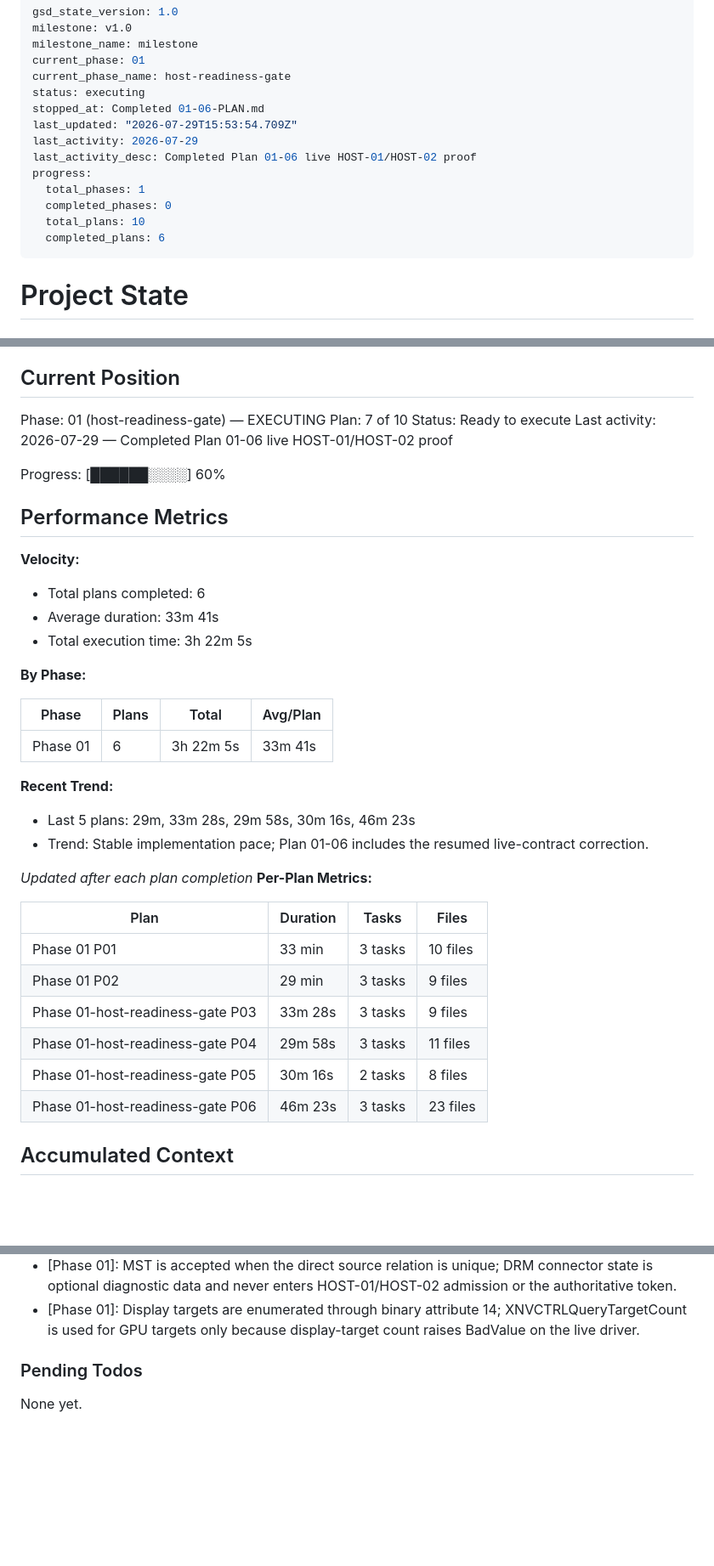
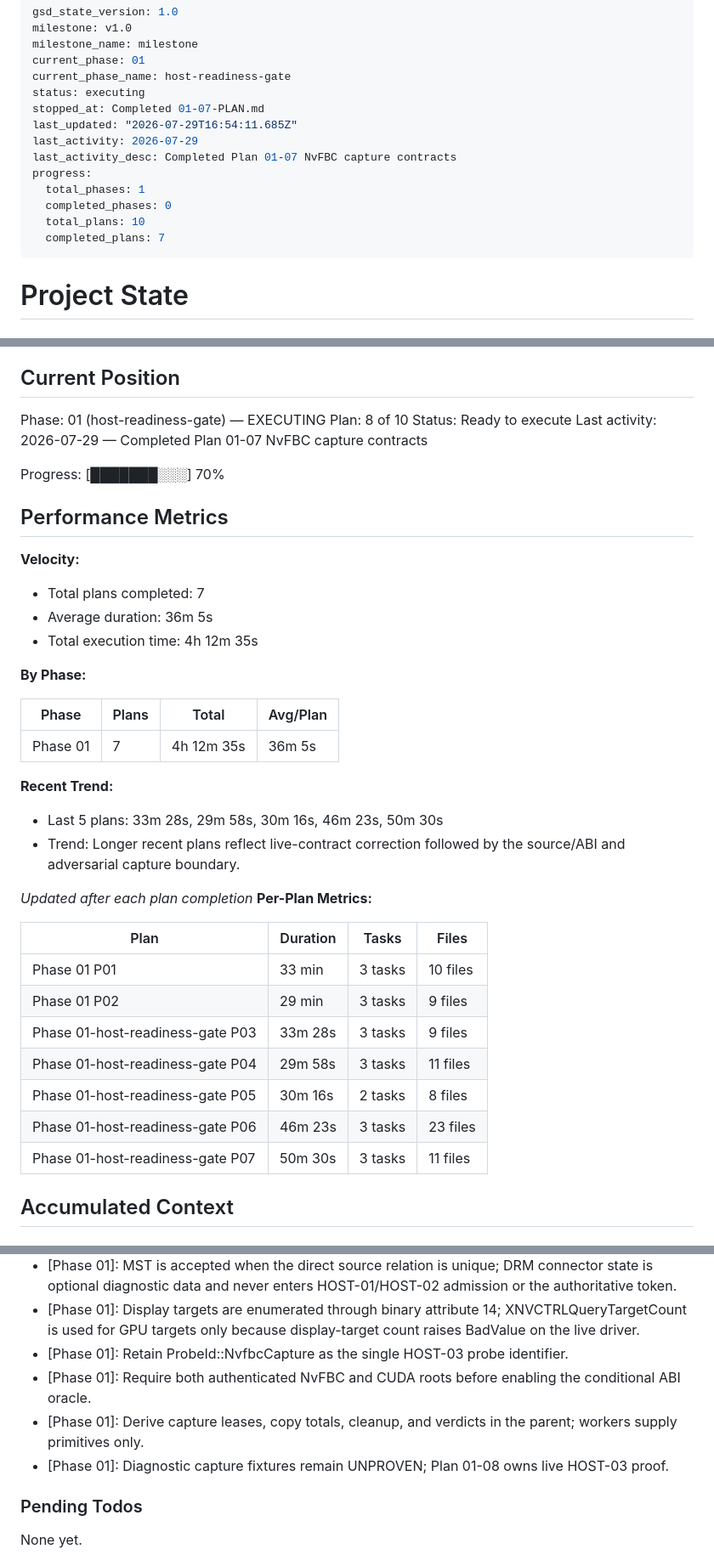
Before and after one commit to best-day-ever/replaydesktop, a Markdown page: .planning/STATE.md, 3 parts joined by grey strips. Shown at 85% size. Rendered like a GitHub page; blank space fills up the shorter version.

Commit message:
docs(01-07): complete NvFBC capture contract plan

```diff
--- a/.planning/STATE.md
+++ b/.planning/STATE.md
@@ -5,15 +5,15 @@ milestone_name: milestone
 current_phase: 01
 current_phase_name: host-readiness-gate
 status: executing
-stopped_at: Completed 01-06-PLAN.md
-last_updated: "2026-07-29T15:53:54.709Z"
+stopped_at: Completed 01-07-PLAN.md
+last_updated: "2026-07-29T16:54:11.685Z"
 last_activity: 2026-07-29
-last_activity_desc: Completed Plan 01-06 live HOST-01/HOST-02 proof
+last_activity_desc: Completed Plan 01-07 NvFBC capture contracts
 progress:
   total_phases: 1
   completed_phases: 0
   total_plans: 10
-  completed_plans: 6
+  completed_plans: 7
 ---
 
 # Project State
@@ -28,30 +28,30 @@ See: .planning/PROJECT.md (updated 2026-07-26)
 ## Current Position
 
 Phase: 01 (host-readiness-gate) — EXECUTING
-Plan: 7 of 10
+Plan: 8 of 10
 Status: Ready to execute
-Last activity: 2026-07-29 — Completed Plan 01-06 live HOST-01/HOST-02 proof
+Last activity: 2026-07-29 — Completed Plan 01-07 NvFBC capture contracts
 
-Progress: [██████░░░░] 60%
+Progress: [███████░░░] 70%
 
 ## Performance Metrics
 
 **Velocity:**
 
-- Total plans completed: 6
-- Average duration: 33m 41s
-- Total execution time: 3h 22m 5s
+- Total plans completed: 7
+- Average duration: 36m 5s
+- Total execution time: 4h 12m 35s
 
 **By Phase:**
 
 | Phase | Plans | Total | Avg/Plan |
 |-------|-------|-------|----------|
-| Phase 01 | 6 | 3h 22m 5s | 33m 41s |
+| Phase 01 | 7 | 4h 12m 35s | 36m 5s |
 
 **Recent Trend:**
 
-- Last 5 plans: 29m, 33m 28s, 29m 58s, 30m 16s, 46m 23s
-- Trend: Stable implementation pace; Plan 01-06 includes the resumed live-contract correction.
+- Last 5 plans: 33m 28s, 29m 58s, 30m 16s, 46m 23s, 50m 30s
+- Trend: Longer recent plans reflect live-contract correction followed by the source/ABI and adversarial capture boundary.
 
 *Updated after each plan completion*
 **Per-Plan Metrics:**
@@ -64,6 +64,7 @@ Progress: [██████░░░░] 60%
 | Phase 01-host-readiness-gate P04 | 29m 58s | 3 tasks | 11 files |
 | Phase 01-host-readiness-gate P05 | 30m 16s | 2 tasks | 8 files |
 | Phase 01-host-readiness-gate P06 | 46m 23s | 3 tasks | 23 files |
+| Phase 01-host-readiness-gate P07 | 50m 30s | 3 tasks | 11 files |
 
 ## Accumulated Context
 
@@ -95,6 +96,10 @@ Recent decisions affecting current work:
 - [Phase 01]: NV-CONTROL display and GPU target ID zero are valid and must not be rejected by XID-style validators.
 - [Phase 01]: MST is accepted when the direct source relation is unique; DRM connector state is optional diagnostic data and never enters HOST-01/HOST-02 admission or the authoritative token.
 - [Phase 01]: Display targets are enumerated through binary attribute 14; XNVCTRLQueryTargetCount is used for GPU targets only because display-target count raises BadValue on the live driver.
+- [Phase 01]: Retain ProbeId::NvfbcCapture as the single HOST-03 probe identifier.
+- [Phase 01]: Require both authenticated NvFBC and CUDA roots before enabling the conditional ABI oracle.
+- [Phase 01]: Derive capture leases, copy totals, cleanup, and verdicts in the parent; workers supply primitives only.
+- [Phase 01]: Diagnostic capture fixtures remain UNPROVEN; Plan 01-08 owns live HOST-03 proof.
 
 ### Pending Todos
 
```
Also changed, not shown: other parts of .planning/STATE.md (+2 -2 lines), .planning/ROADMAP.md (+3 -3 lines), 1 other file.
